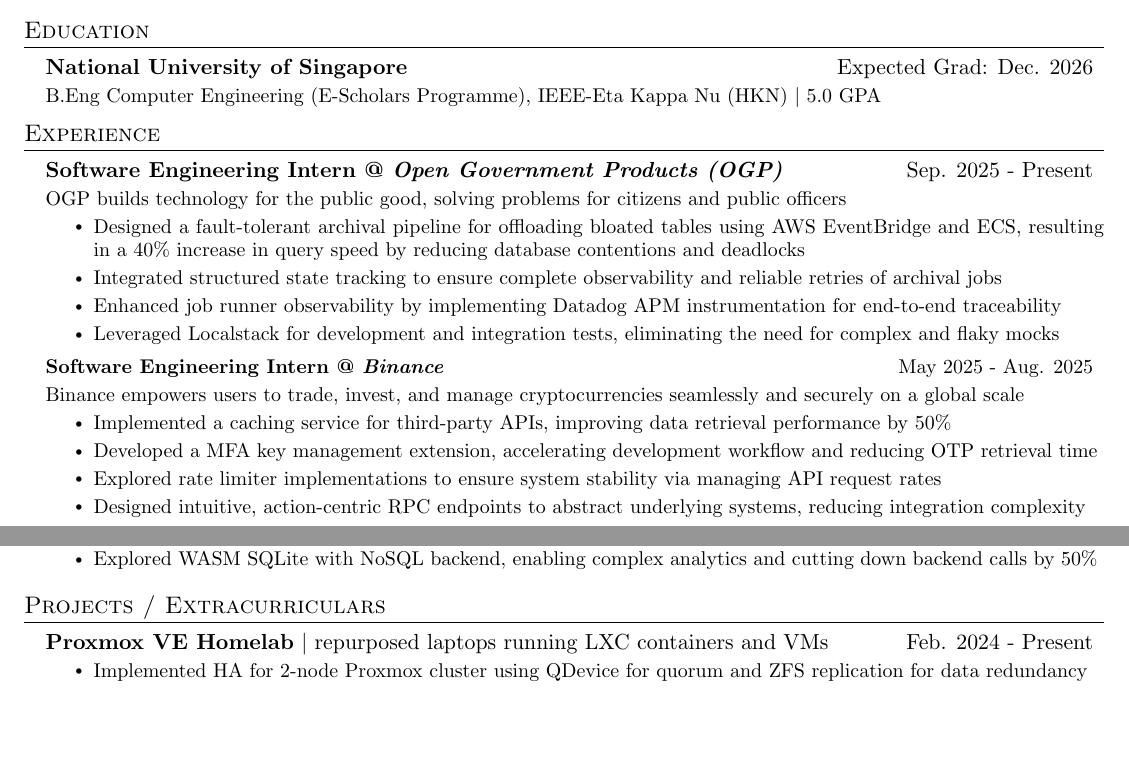
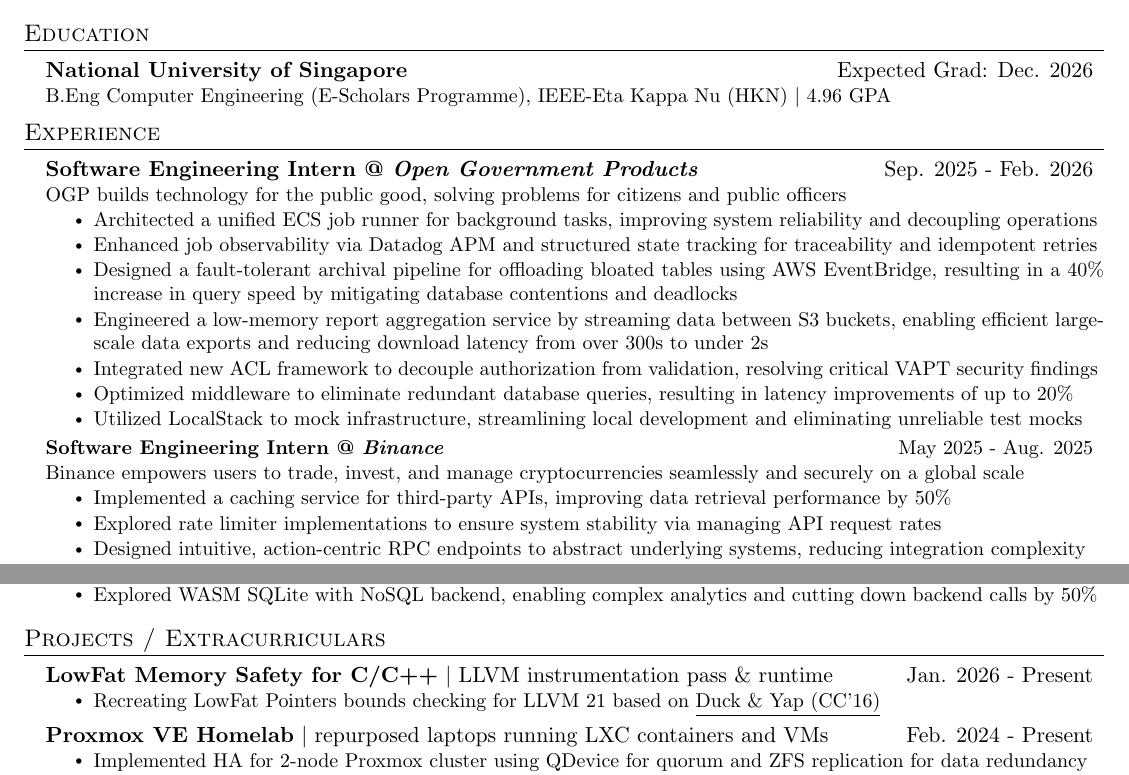
Before and after one commit to duckyfuz/resumes, a LaTeX CV (kennethgao_resume.tex): two parts of the page, joined at a grey line, cut so that both start at the same text, the shorter picture padded with empty space. Compiled offline with pdfLaTeX.

Commit message:
feat: update ogp contributions and add new side project

```diff
--- a/kennethgao_resume.tex
+++ b/kennethgao_resume.tex
@@ -19,7 +19,7 @@
   \resumeSubHeadingListStart
 
     \resumeSubheading{\textbf{National University of Singapore}}{Expected Grad: Dec. 2026}
-    \resumeDescription{B.Eng Computer Engineering (E-Scholars Programme), IEEE-Eta Kappa Nu (HKN) $|$ 5.0 GPA}
+    \resumeDescription{B.Eng Computer Engineering (E-Scholars Programme), IEEE-Eta Kappa Nu (HKN) $|$ 4.96 GPA}
 
     % \resumeSubheading{\textbf{Hwa Chong Institution}}{2015 - 2021}
     % \resumeDescription{GCE A-Levels (PCME with H3 Physics) $|$ 90 RP with H3 Distinction}
@@ -32,24 +32,29 @@
 \section{Experience}
   \resumeSubHeadingListStart
 
-    \resumeSubheading{\textbf{Software Engineering Intern @ \textit{Open Government Products (OGP)}}}{Sep. 2025 - Present}
+    % \resumeSubheading{\textbf{Incoming TechOps Intern @ \textit{Jump Trading}}}{May. 2026 - Aug. 2026}
+    % \resumeDescription{Jump Trading is a proprietary trading firm specializing in algorithmic and high-frequency trading across the globe}
+    % \resumeItemListStart
+    %   \resumeItem{Incoming intern under the Central Infrastructure team}
+    % \resumeItemListEnd
+
+    \resumeSubheading{\textbf{Software Engineering Intern @ \textit{Open Government Products}}}{Sep. 2025 - Feb. 2026}
     \resumeDescription{OGP builds technology for the public good, solving problems for citizens and public officers}
     \resumeItemListStart
-      \resumeItem{Designed a fault-tolerant archival pipeline for offloading bloated tables using AWS EventBridge and ECS, resulting in a 40\% increase in query speed by reducing database contentions and deadlocks}
-      \resumeItem{Integrated structured state tracking to ensure complete observability and reliable retries of archival jobs}
-      \resumeItem{Enhanced job runner observability by implementing Datadog APM instrumentation for end-to-end traceability}
-      % \resumeItem{Engineered a new jobs architecture and archival pipeline using AWS EventBridge and ECS, improving system reliability and reducing database contentions to increase query performance by 40\%}
-      % \resumeItem{Developed a low-memory, fault-tolerant report generation service using ECS to stream data between S3 buckets, enabling efficient aggregation and delivery of large-scale data exports}
-      \resumeItem{Leveraged Localstack for development and integration tests, eliminating the need for complex and flaky mocks}
-      % \resumeItem{Improved developer experience by integrating Localstack for local AWS service testing and optimizing CI/CD pipelines through Docker layer caching}
-      % \resumeItem{Extended application functionality by implementing bulk operation endpoints, team transfer features, and UI improvements for reports and data management}
+      \resumeItem{Architected a unified ECS job runner for background tasks, improving system reliability and decoupling operations}
+      \resumeItem{Enhanced job observability via Datadog APM and structured state tracking for traceability and idempotent retries}
+      \resumeItem{Designed a fault-tolerant archival pipeline for offloading bloated tables using AWS EventBridge, resulting in a 40\% increase in query speed by mitigating database contentions and deadlocks}
+      \resumeItem{Engineered a low-memory report aggregation service by streaming data between S3 buckets, enabling efficient large-scale data exports and reducing download latency from over 300s to under 2s}
+      \resumeItem{Integrated new ACL framework to decouple authorization from validation, resolving critical VAPT security findings}
+      \resumeItem{Optimized middleware to eliminate redundant database queries, resulting in latency improvements of up to 20\%}
+      \resumeItem{Utilized LocalStack to mock infrastructure, streamlining local development and eliminating unreliable test mocks}
     \resumeItemListEnd
 
     \resumeSubheading{\textbf{Software Engineering Intern @ \textit{Binance}}}{May 2025 - Aug. 2025}
     \resumeDescription{Binance empowers users to trade, invest, and manage cryptocurrencies seamlessly and securely on a global scale}
     \resumeItemListStart
       \resumeItem{Implemented a caching service for third-party APIs, improving data retrieval performance by 50\%}
-      \resumeItem{Developed a MFA key management extension, accelerating development workflow and reducing OTP retrieval time}
+      % \resumeItem{Developed a MFA key management extension, accelerating development workflow and reducing OTP retrieval time}
       \resumeItem{Explored rate limiter implementations to ensure system stability via managing API request rates}
       \resumeItem{Designed intuitive, action-centric RPC endpoints to abstract underlying systems, reducing integration complexity}
     \resumeItemListEnd
@@ -97,6 +102,11 @@
 \section{Projects / Extracurriculars}
   \resumeSubHeadingListStart
 
+    \resumeSubheading{\textbf{LowFat Memory Safety for C/C++} $|$ LLVM instrumentation pass \& runtime}{Jan. 2026 - Present}
+    \resumeItemListStart
+      \resumeItem{Recreating LowFat Pointers bounds checking for LLVM 21 based on \href{https://www.comp.nus.edu.sg/~gregory/papers/cc16lowfatptrs.pdf}{\underline{Duck \& Yap (CC'16)}}}
+    \resumeItemListEnd
+
     \resumeSubheading{\textbf{Proxmox VE Homelab} $|$ repurposed laptops running LXC containers and VMs}{Feb. 2024 - Present}
     \resumeItemListStart
       \resumeItem{Implemented HA for 2-node Proxmox cluster using QDevice for quorum and ZFS replication for data redundancy}
```
Also changed, not shown: kennethgao_resume.pdf.
